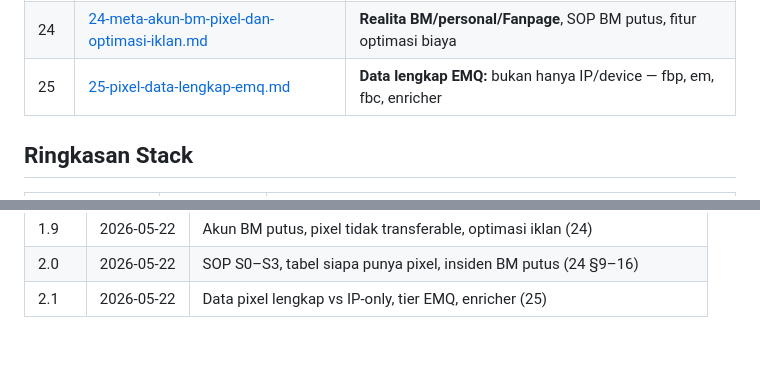
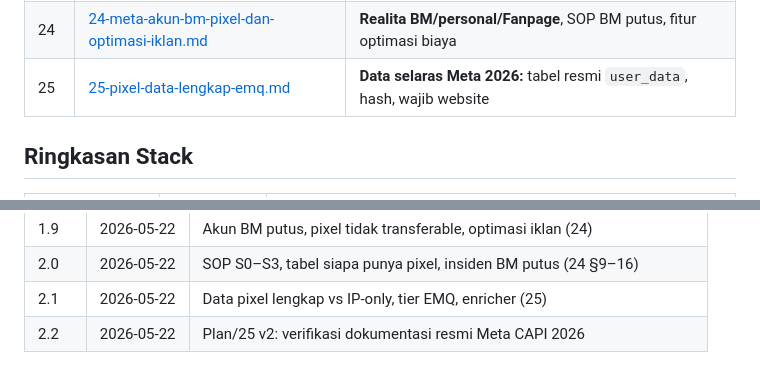
Before and after one commit to WBetEngine/Seosementara, a Markdown page: Plan/README.md, 2 parts joined by grey strips. GitHub-like rendering.

```diff
--- a/Plan/README.md
+++ b/Plan/README.md
@@ -32,7 +32,7 @@ Baca berurutan jika Anda baru memulai. Jika fokus ke satu lapisan, buka file yan
 | 22 | [22-pixel-protokol-komunikasi-dan-data.md](./22-pixel-protokol-komunikasi-dan-data.md) | **Protokol & data lengkap:** canonical event, pipeline, schema DB |
 | 23 | [23-meta-conversions-api-kedalaman.md](./23-meta-conversions-api-kedalaman.md) | **Meta CAPI:** auth, payload, EMQ, dedup, hybrid, multi-pixel |
 | 24 | [24-meta-akun-bm-pixel-dan-optimasi-iklan.md](./24-meta-akun-bm-pixel-dan-optimasi-iklan.md) | **Realita BM/personal/Fanpage**, SOP BM putus, fitur optimasi biaya |
-| 25 | [25-pixel-data-lengkap-emq.md](./25-pixel-data-lengkap-emq.md) | **Data lengkap EMQ:** bukan hanya IP/device — fbp, em, fbc, enricher |
+| 25 | [25-pixel-data-lengkap-emq.md](./25-pixel-data-lengkap-emq.md) | **Data selaras Meta 2026:** tabel resmi `user_data`, hash, wajib website |
 
 ## Ringkasan Stack
 
@@ -81,3 +81,4 @@ Detail teknis: performa **04**, **07**, **10**; keamanan & hak akses **11**, **1
 | 1.9 | 2026-05-22 | Akun BM putus, pixel tidak transferable, optimasi iklan (24) |
 | 2.0 | 2026-05-22 | SOP S0–S3, tabel siapa punya pixel, insiden BM putus (24 §9–16) |
 | 2.1 | 2026-05-22 | Data pixel lengkap vs IP-only, tier EMQ, enricher (25) |
+| 2.2 | 2026-05-22 | Plan/25 v2: verifikasi dokumentasi resmi Meta CAPI 2026 |
```
Also changed, not shown: Plan/23-meta-conversions-api-kedalaman.md (+1 -1 lines), Plan/25-pixel-data-lengkap-emq.md (+285 -191 lines).
